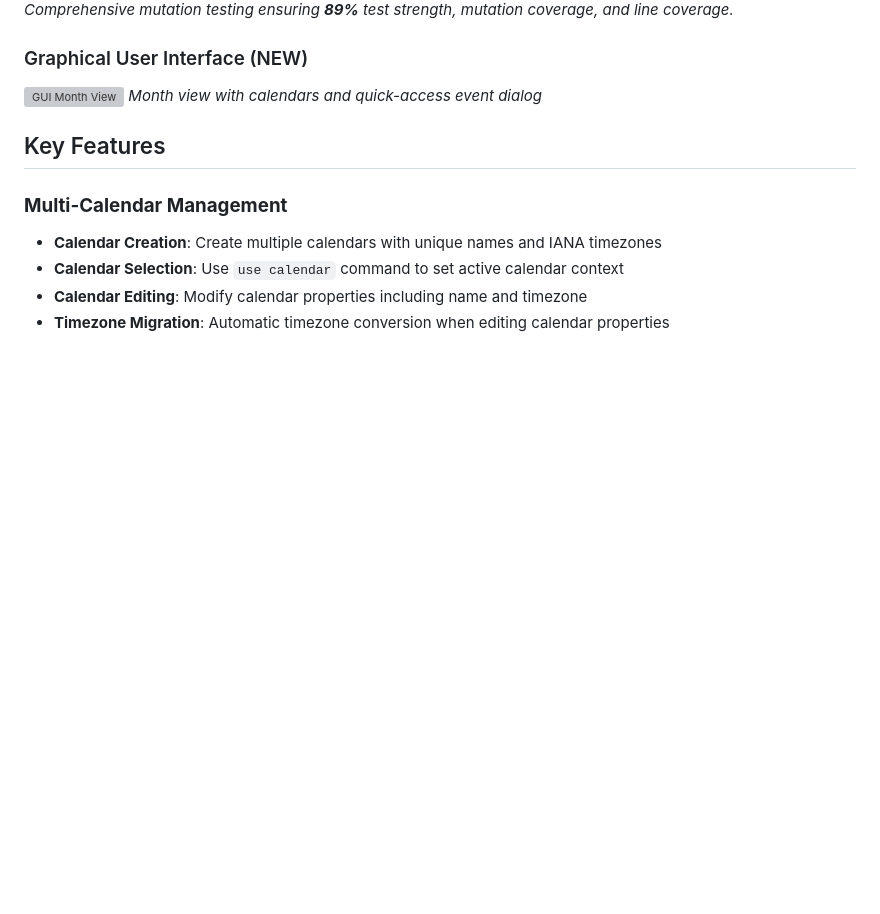
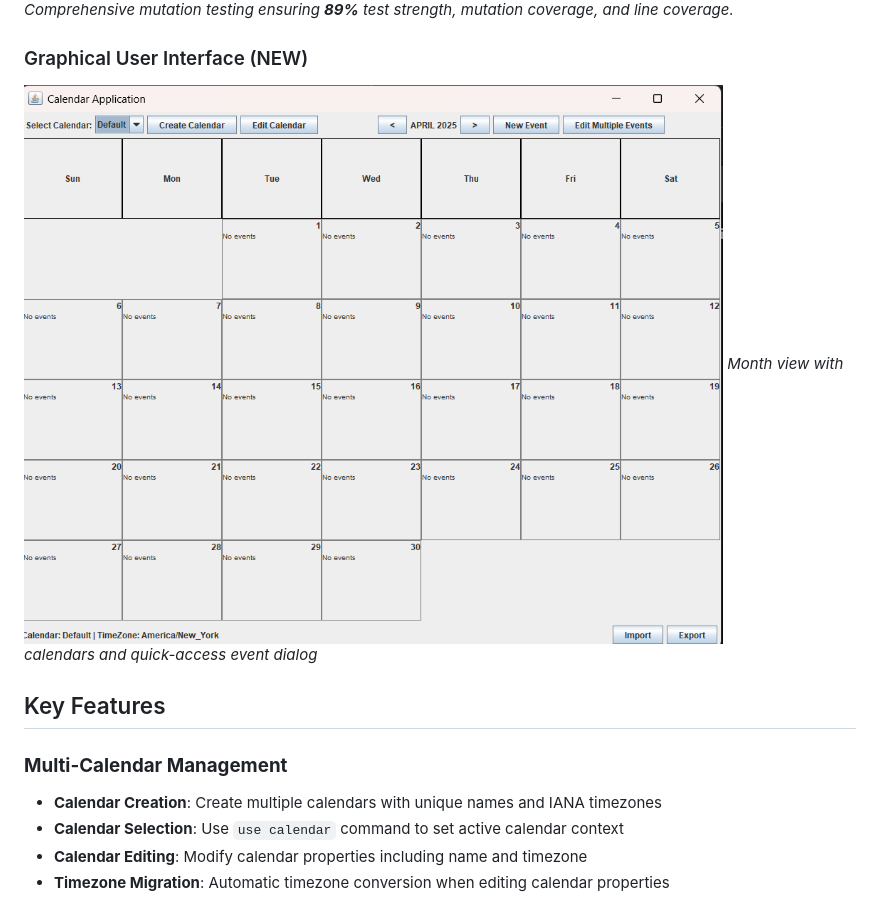
Before and after one commit to samyak0510/Calendar, a Markdown page: readme.md, the part around the change. GitHub-like rendering; blank space fills up the shorter version; grey boxes are pictures that could not be loaded.

Commit message:
Updated readme.md
Fixed readme

```diff
--- a/readme.md
+++ b/readme.md
@@ -27,7 +27,7 @@ This project implements a comprehensive virtual calendar application that mimics
 *Comprehensive mutation testing ensuring **89%** test strength, mutation coverage, and line coverage.*
 
 ### Graphical User Interface (NEW)
-![GUI Month View](images/GUI_Month.png)
+![GUI View](images/GUI.png)
 *Month view with calendars and quick-access event dialog*
 
 ## Key Features
```
